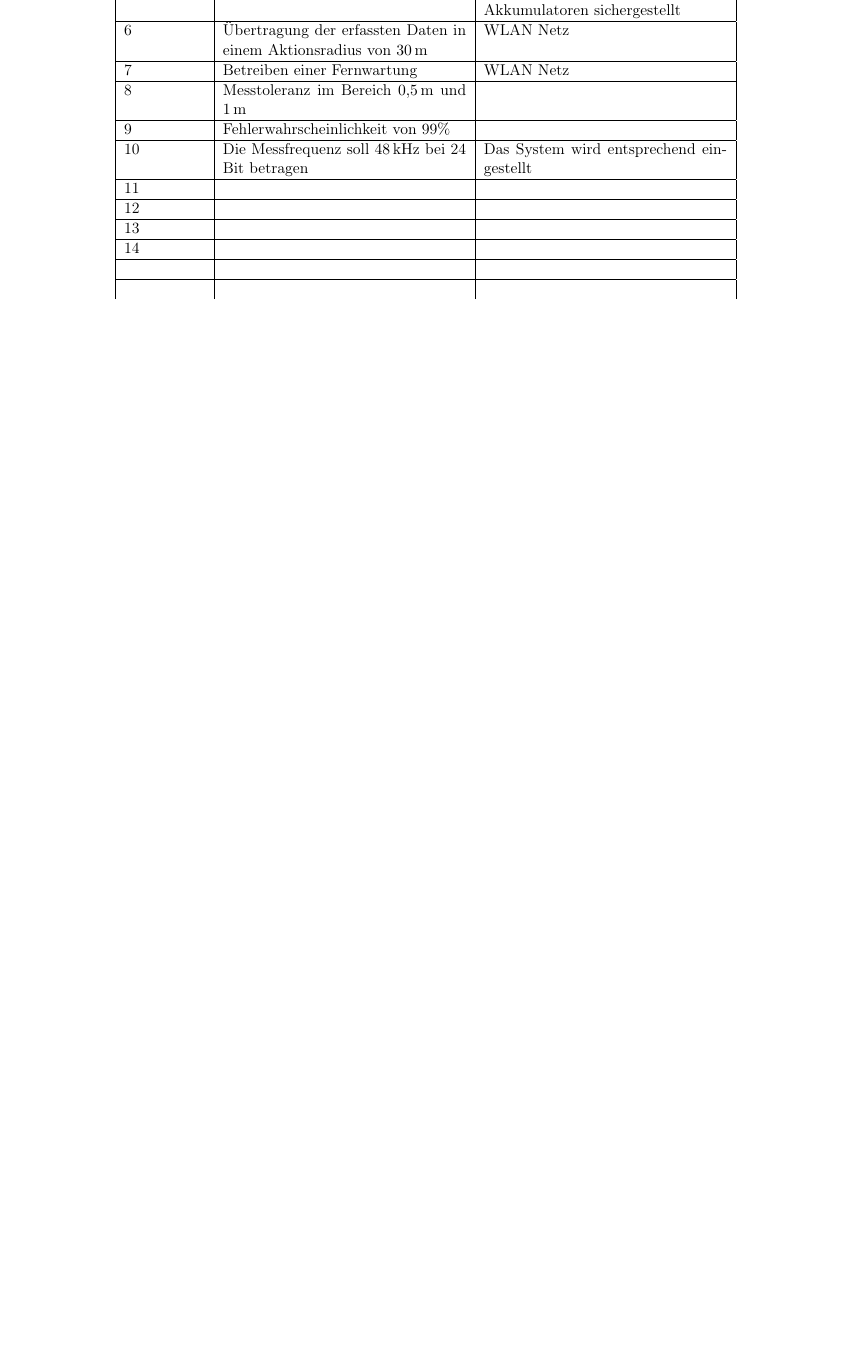
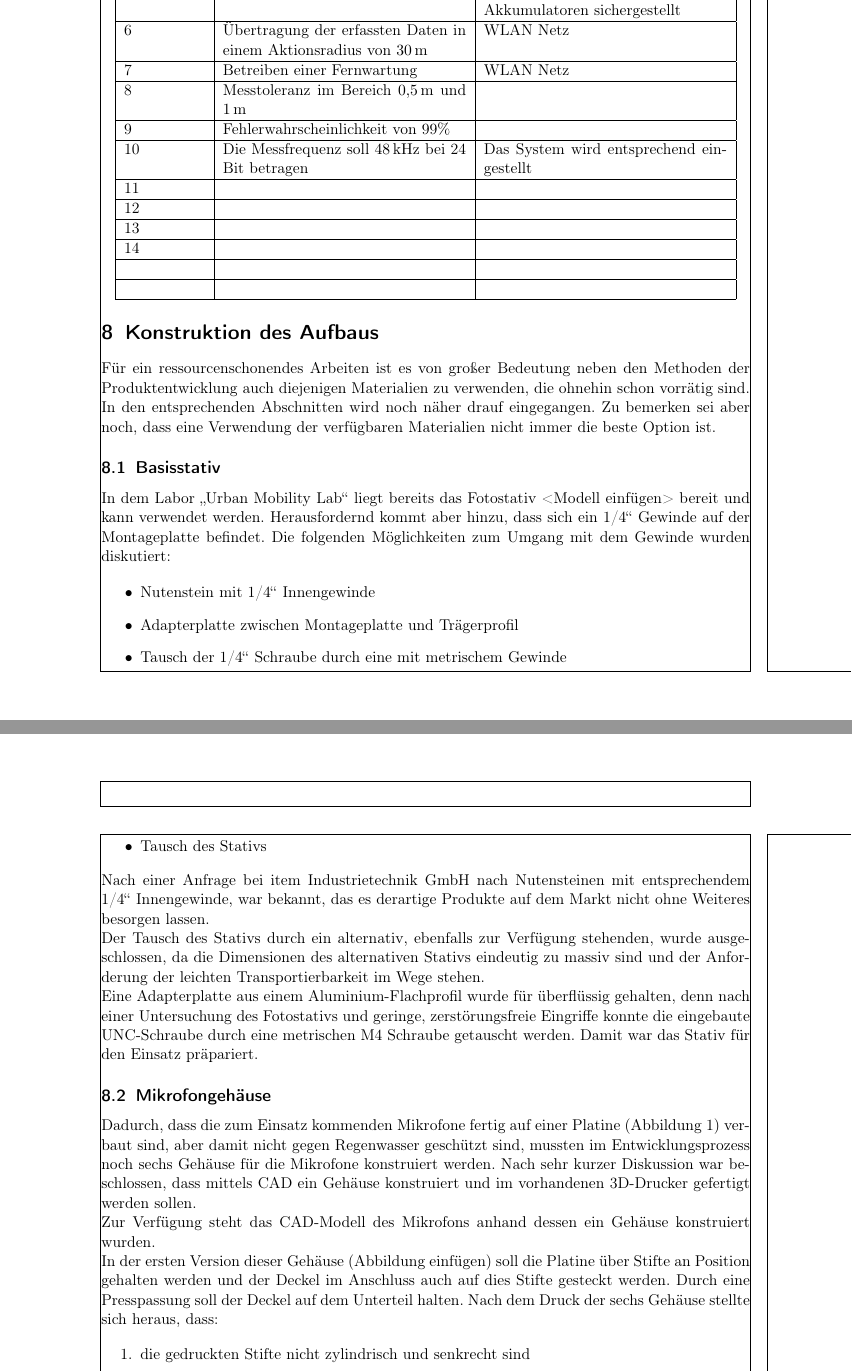
Before and after one commit to plastikpamaro/bachelorprojekt2020, a LaTeX document (Dokumentation/FinalDocument.tex, which reads Dokumentation/Sections/Konstruktion_des_Aufbaus/Konstruktion_des_Aufbaus.tex, Dokumentation/packages.tex): part of page 13 of 13 before the commit and two parts of pages 12 and 13 of 14 after it, the two joined at a grey line, cut so that both start at the same text, the shorter picture padded with empty space. Compiled offline with pdfLaTeX.

Commit message:
Kapitel Konstruktion begonnen

```diff
--- a/Dokumentation/FinalDocument.tex
+++ b/Dokumentation/FinalDocument.tex
@@ -1,5 +1,5 @@
 \input{packages}
 
-%\usepackage{showframe}
+\usepackage{showframe}
 
 \begin{document}
--- /dev/null
+++ b/Dokumentation/Sections/Konstruktion_des_Aufbaus/Konstruktion_des_Aufbaus.tex
@@ -0,0 +1,32 @@
+\section{Konstruktion des Aufbaus}
+
+Für ein ressourcenschonendes Arbeiten ist es von großer Bedeutung neben den Methoden der Produktentwicklung auch diejenigen Materialien zu verwenden, die ohnehin schon vorrätig sind. In den entsprechenden Abschnitten wird noch näher drauf eingegangen. Zu bemerken sei aber noch, dass eine Verwendung der verfügbaren Materialien nicht immer die beste Option ist.
+
+\subsection{Basisstativ}
+
+In dem Labor \glqq Urban Mobility Lab\grqq\ liegt bereits das Fotostativ <Modell einfügen> bereit und kann verwendet werden. Herausfordernd kommt aber hinzu, dass sich ein 1/4\grqq\ Gewinde auf der Montageplatte befindet. Die folgenden Möglichkeiten zum Umgang mit dem Gewinde wurden diskutiert:
+
+\begin{itemize}
+	\item Nutenstein mit 1/4\grqq\ Innengewinde
+	\item Adapterplatte zwischen Montageplatte und Trägerprofil
+	\item Tausch der 1/4\grqq\ Schraube durch eine mit metrischem Gewinde
+	\item Tausch des Stativs
+\end{itemize}
+
+Nach einer Anfrage bei item Industrietechnik GmbH nach Nutensteinen mit entsprechendem 1/4\grqq\ Innengewinde, war bekannt, das es derartige Produkte auf dem Markt nicht ohne Weiteres besorgen lassen.
+
+Der Tausch des Stativs durch ein alternativ, ebenfalls zur Verfügung stehenden, wurde ausgeschlossen, da die Dimensionen des alternativen Stativs eindeutig zu massiv sind und der Anforderung der leichten Transportierbarkeit im Wege stehen.
+
+Eine Adapterplatte aus einem Aluminium-Flachprofil wurde für überflüssig gehalten, denn nach einer Untersuchung des Fotostativs und geringe, zerstörungsfreie Eingriffe konnte die eingebaute UNC-Schraube durch eine metrischen M4 Schraube getauscht werden. Damit war das Stativ für den Einsatz präpariert.
+
+\subsection{Mikrofongehäuse}
+
+Dadurch, dass die zum Einsatz kommenden Mikrofone fertig auf einer Platine (Abbildung 1) verbaut sind, aber damit nicht gegen Regenwasser geschützt sind, mussten im Entwicklungsprozess noch sechs Gehäuse für die Mikrofone konstruiert werden. Nach sehr kurzer Diskussion war beschlossen, dass mittels CAD ein Gehäuse konstruiert und im vorhandenen 3D-Drucker gefertigt werden sollen.
+
+Zur Verfügung steht das CAD-Modell des Mikrofons anhand dessen ein Gehäuse konstruiert wurden.
+
+In der ersten Version dieser Gehäuse (Abbildung einfügen) soll die Platine über Stifte an Position gehalten werden und der Deckel im Anschluss auch auf dies Stifte gesteckt werden. Durch eine Presspassung soll der Deckel auf dem Unterteil halten. Nach dem Druck der sechs Gehäuse stellte sich heraus, dass:
+
+\begin{enumerate}
+	\item die gedruckten Stifte nicht zylindrisch und senkrecht sind
+	\item der Durchmesser der Stifte mit den Durchmessern der Hülen des Deckels nicht übereinstimmen
--- a/Dokumentation/packages.tex
+++ b/Dokumentation/packages.tex
@@ -1,4 +1,6 @@
 \documentclass[a4paper]{scrartcl}
+
+\parindent0cm
 
 \usepackage[T1]{fontenc}
 \usepackage[utf8]{inputenc}
```
Also changed, not shown: Dokumentation/Sections/Brainstorming/Brainstorming.tex (+1 -1 lines), Dokumentation/Sections/Pflichtenheft/Pflichtenheft.tex (+1 -0 lines), Dokumentation/FinalDocument.pdf, Dokumentation/FinalDocument.tex (7 more changed lines), Dokumentation/Sections/Konstruktion_des_Aufbaus/Konstruktion_des_Aufbaus.tex (16 more changed lines), 4 other files.
